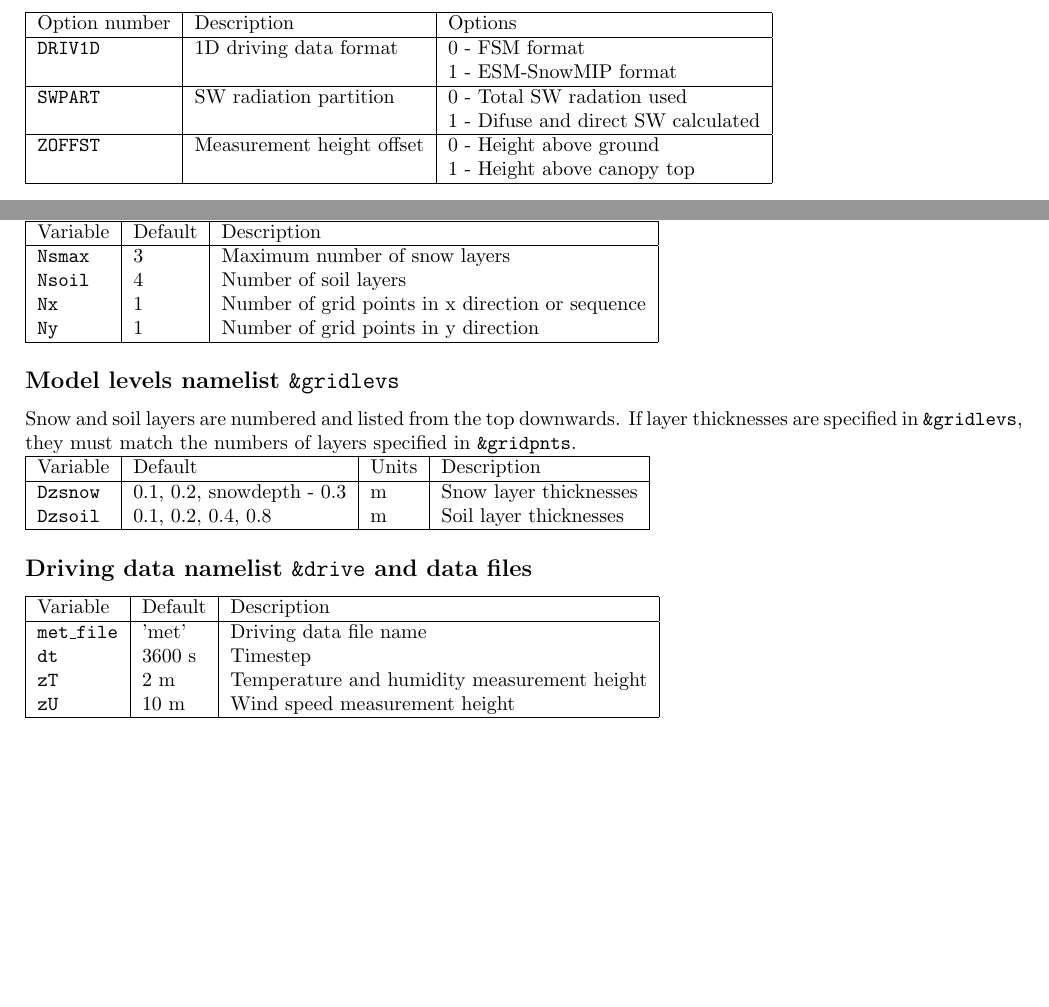
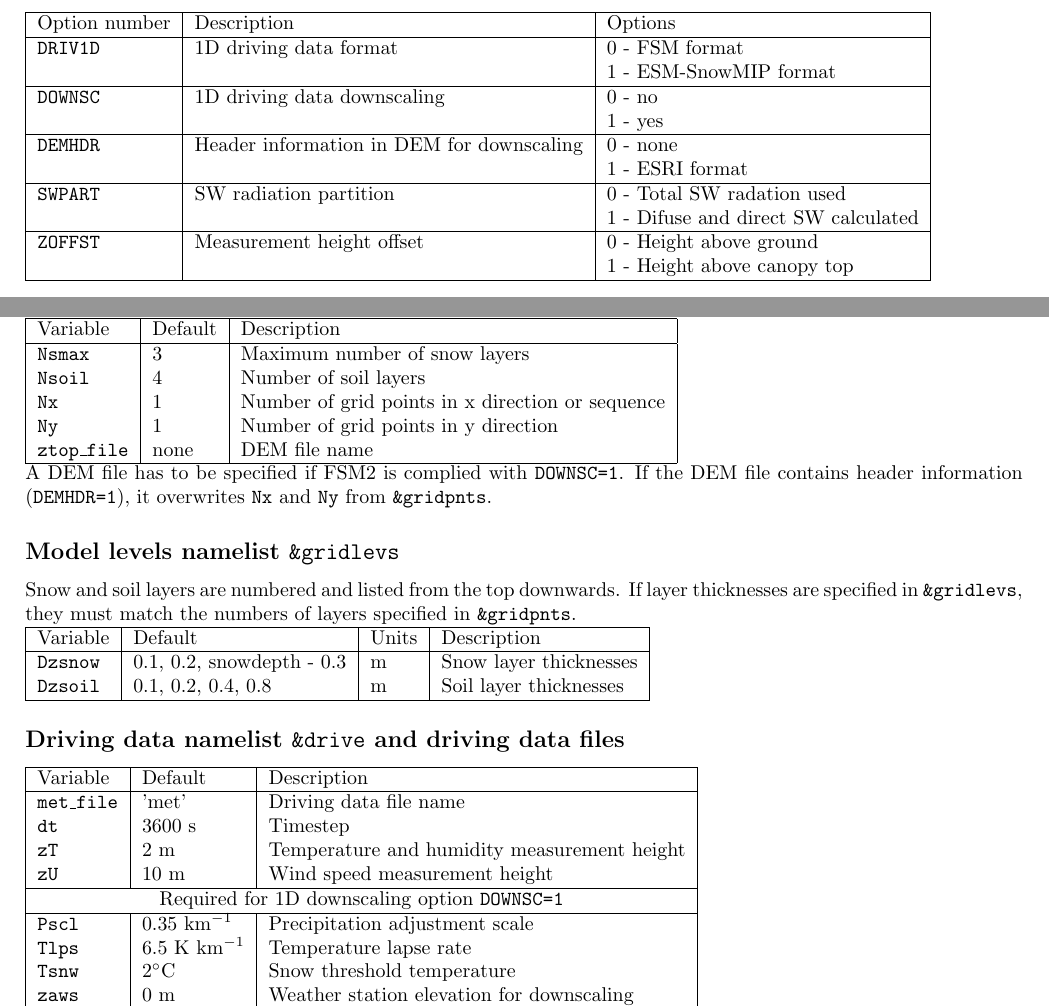
Before and after one commit to RichardEssery/FSM2, a LaTeX document (docs/FSMuser.tex): two parts of pages 1 and 2 of 5 before the commit and two parts of pages 1 and 2 of 6 after it, joined at a grey line, cut so that both start at the same text, the shorter picture padded with empty space. Compiled offline with pdfLaTeX.

```diff
--- a/docs/FSMuser.tex
+++ b/docs/FSMuser.tex
@@ -24,6 +24,14 @@
 {\tt DRIV1D} & 1D driving data format
 & 0 - FSM format \\
 & & 1 - ESM-SnowMIP format \\
+\hline
+{\tt DOWNSC} & 1D driving data downscaling
+& 0 - no \\
+& & 1 - yes \\
+\hline
+{\tt DEMHDR} & Header information in DEM for downscaling
+& 0 - none \\
+& & 1 - ESRI format \\
 \hline
 {\tt SWPART} & SW radiation partition
 & 0 - Total SW radation used \\
@@ -80,12 +87,15 @@
 \hline
 Variable & Default & Description \\
 \hline
-{\tt Nsmax} & 3 & Maximum number of snow layers \\
-{\tt Nsoil} & 4 & Number of soil layers \\
-{\tt Nx}    & 1 & Number of grid points in x direction or sequence \\
-{\tt Ny}    & 1 & Number of grid points in y direction \\
+{\tt Nsmax}      & 3    & Maximum number of snow layers                    \\
+{\tt Nsoil}      & 4    & Number of soil layers                            \\
+{\tt Nx}         & 1    & Number of grid points in x direction or sequence \\
+{\tt Ny}         & 1    & Number of grid points in y direction             \\
+{\tt ztop\_file} & none & DEM file name                                    \\
 \hline
 \end{tabular}
+
+A DEM file has to be specified if FSM2 is complied with {\tt DOWNSC=1}. If the DEM file contains header information ({\tt DEMHDR=1}), it overwrites {\tt Nx} and {\tt Ny} from {\tt \&gridpnts}.
 
 \subsection*{Model levels namelist {\tt \&gridlevs}}
 Snow and soil layers are numbered and listed from the top downwards. If layer thicknesses are specified in {\tt \&gridlevs}, they must match the numbers of layers specified in {\tt \&gridpnts}.
@@ -99,16 +109,23 @@
 \hline
 \end{tabular}
 
-\subsection*{Driving data namelist {\tt \&drive} and data files}
+\subsection*{Driving data namelist {\tt \&drive} and driving data files}
 
 \begin{tabular}{|l|l|l|}
 \hline
-Variable        & Default & Description                                 \\
+Variable & Default & Description \\
 \hline
 {\tt met\_file} & 'met'   & Driving data file name                      \\
 {\tt dt}        & 3600 s  & Timestep                                    \\
 {\tt zT}        & 2 m     & Temperature and humidity measurement height \\
 {\tt zU}        & 10 m    & Wind speed measurement height               \\
+\hline
+\multicolumn{3}{|c|}{Required for 1D downscaling option {\tt DOWNSC=1}} \\
+\hline
+{\tt Pscl}      & 0.35 km$^{-1}$  & Precipitation adjustment scale      \\
+{\tt Tlps}      & 6.5 K km$^{-1}$ & Temperature lapse rate              \\
+{\tt Tsnw}      & 2$^\circ$C      & Snow threshold temperature          \\
+{\tt zaws}      & 0 m     & Weather station elevation for downscaling   \\
 \hline
 \end{tabular}
 
```
Also changed, not shown: docs/FSMuser.pdf, docs/FSMuser.tex (75 more changed lines), 12 other files.
